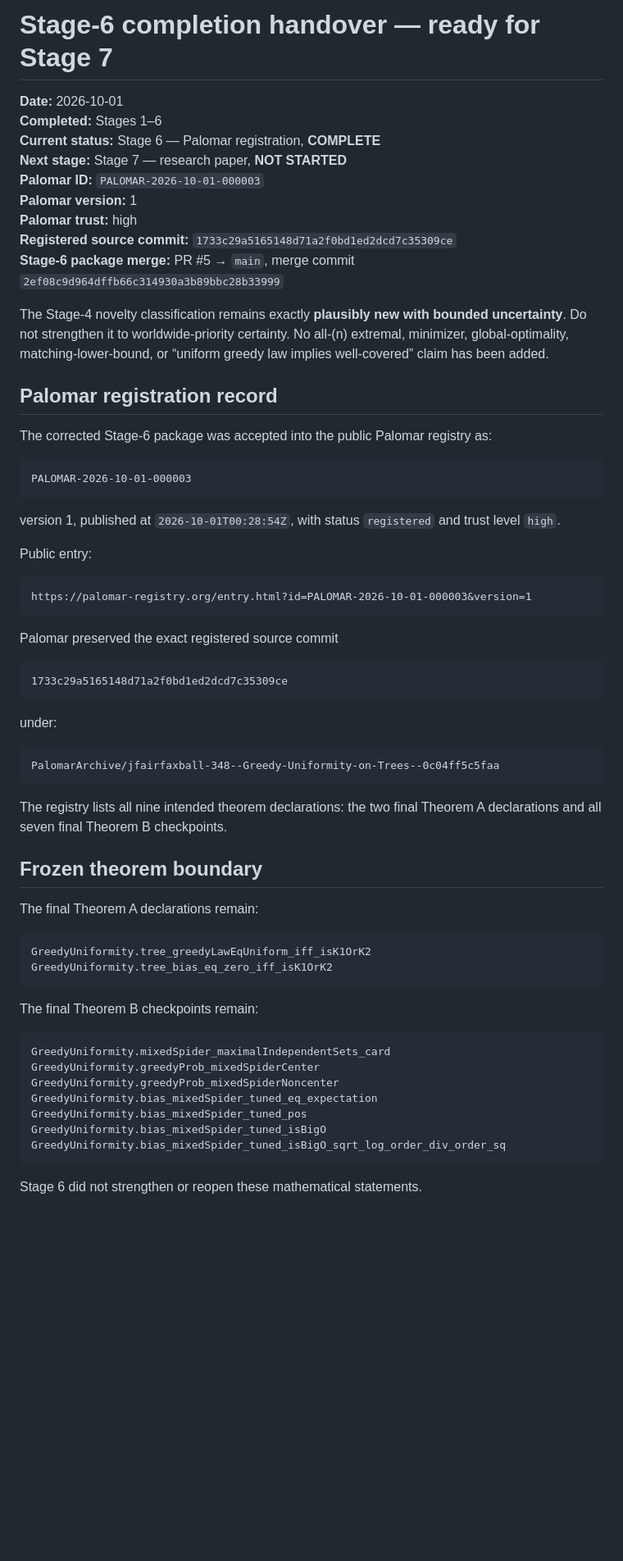
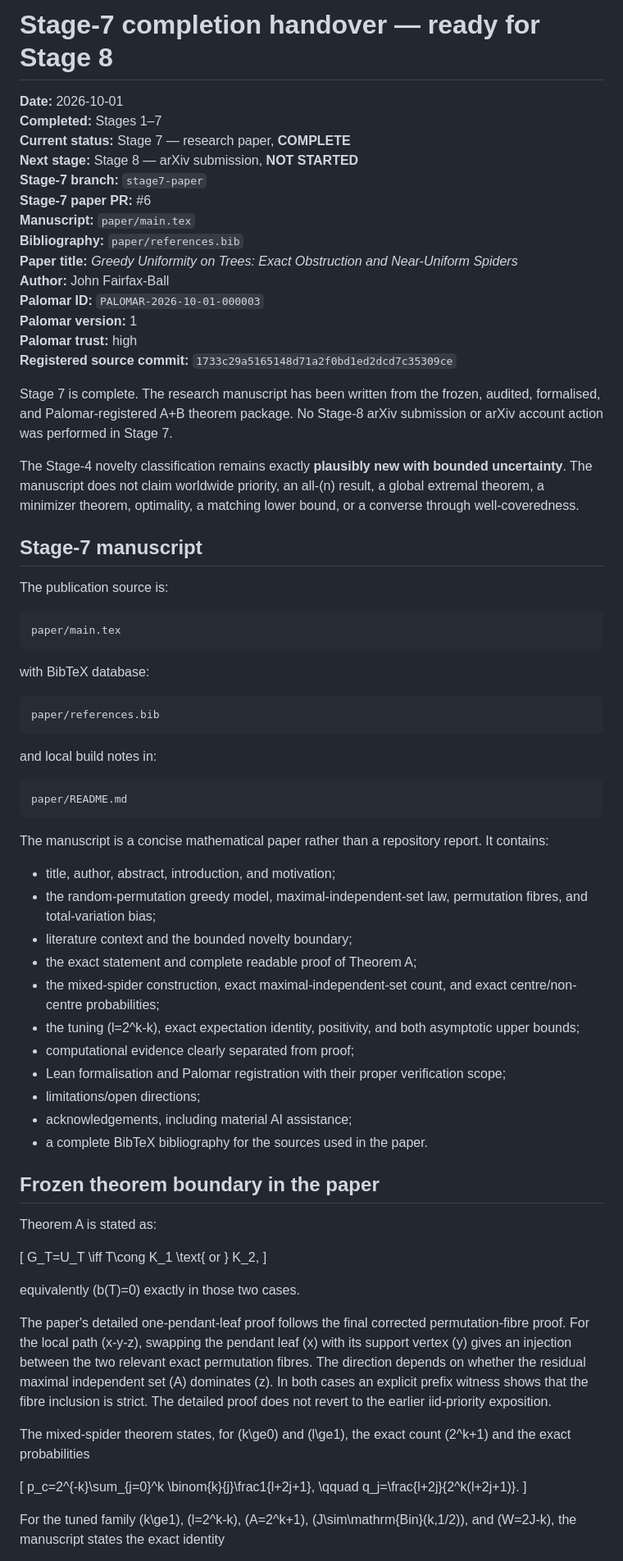
Before and after one commit to jfairfaxball-348/Greedy-Uniformity-on-Trees, a Markdown page: HANDOVER.md, the part around one of its changes. Shown at 82% size. GitHub-like rendering; blank space fills up the shorter version.

Commit message:
Stage 7: prepare arXiv handover

```diff
--- a/HANDOVER.md
+++ b/HANDOVER.md
@@ -1,60 +1,92 @@
-# Stage-6 completion handover — ready for Stage 7
+# Stage-7 completion handover — ready for Stage 8
 
 **Date:** 2026-10-01
-**Completed:** Stages 1–6
-**Current status:** Stage 6 — Palomar registration, **COMPLETE**
-**Next stage:** Stage 7 — research paper, **NOT STARTED**
+**Completed:** Stages 1–7
+**Current status:** Stage 7 — research paper, **COMPLETE**
+**Next stage:** Stage 8 — arXiv submission, **NOT STARTED**
+**Stage-7 branch:** `stage7-paper`
+**Stage-7 paper PR:** #6
+**Manuscript:** `paper/main.tex`
+**Bibliography:** `paper/references.bib`
+**Paper title:** *Greedy Uniformity on Trees: Exact Obstruction and Near-Uniform Spiders*
+**Author:** John Fairfax-Ball
 **Palomar ID:** `PALOMAR-2026-10-01-000003`
 **Palomar version:** 1
 **Palomar trust:** high
 **Registered source commit:** `1733c29a5165148d71a2f0bd1ed2dcd7c35309ce`
-**Stage-6 package merge:** PR #5 → `main`, merge commit `2ef08c9d964dffb66c314930a3b89bbc28b33999`
+
+Stage 7 is complete. The research manuscript has been written from the frozen,
+audited, formalised, and Palomar-registered A+B theorem package. No Stage-8
+arXiv submission or arXiv account action was performed in Stage 7.
 
 The Stage-4 novelty classification remains exactly **plausibly new with bounded
-uncertainty**. Do not strengthen it to worldwide-priority certainty. No all-(n)
-extremal, minimizer, global-optimality, matching-lower-bound, or
-“uniform greedy law implies well-covered” claim has been added.
+uncertainty**. The manuscript does not claim worldwide priority, an all-(n)
+result, a global extremal theorem, a minimizer theorem, optimality, a matching
+lower bound, or a converse through well-coveredness.
 
-## Palomar registration record
+## Stage-7 manuscript
 
-The corrected Stage-6 package was accepted into the public Palomar registry as:
+The publication source is:
 
-    PALOMAR-2026-10-01-000003
+    paper/main.tex
 
-version 1, published at `2026-10-01T00:28:54Z`, with status `registered` and
-trust level `high`.
+with BibTeX database:
 
-Public entry:
+    paper/references.bib
 
-    https://palomar-registry.org/entry.html?id=PALOMAR-2026-10-01-000003&version=1
+and local build notes in:
 
-Palomar preserved the exact registered source commit
+    paper/README.md
 
-    1733c29a5165148d71a2f0bd1ed2dcd7c35309ce
+The manuscript is a concise mathematical paper rather than a repository
+report. It contains:
 
-under:
+- title, author, abstract, introduction, and motivation;
+- the random-permutation greedy model, maximal-independent-set law, permutation
+  fibres, and total-variation bias;
+- literature context and the bounded novelty boundary;
+- the exact statement and complete readable proof of Theorem A;
+- the mixed-spider construction, exact maximal-independent-set count, and exact
+  centre/non-centre probabilities;
+- the tuning (l=2^k-k), exact expectation identity, positivity, and both
+  asymptotic upper bounds;
+- computational evidence clearly separated from proof;
+- Lean formalisation and Palomar registration with their proper verification
+  scope;
+- limitations/open directions;
+- acknowledgements, including material AI assistance;
+- a complete BibTeX bibliography for the sources used in the paper.
 
-    PalomarArchive/jfairfaxball-348--Greedy-Uniformity-on-Trees--0c04ff5c5faa
+## Frozen theorem boundary in the paper
 
-The registry lists all nine intended theorem declarations: the two final
-Theorem A declarations and all seven final Theorem B checkpoints.
+Theorem A is stated as:
 
-## Frozen theorem boundary
+[
+G_T=U_T
+\iff
+T\cong K_1 \text{ or } K_2,
+]
 
-The final Theorem A declarations remain:
+equivalently (b(T)=0) exactly in those two cases.
 
-    GreedyUniformity.tree_greedyLawEqUniform_iff_isK1OrK2
-    GreedyUniformity.tree_bias_eq_zero_iff_isK1OrK2
+The paper's detailed one-pendant-leaf proof follows the final corrected
+permutation-fibre proof. For the local path (x-y-z), swapping the pendant leaf
+(x) with its support vertex (y) gives an injection between the two relevant
+exact permutation fibres. The direction depends on whether the residual
+maximal independent set (A) dominates (z). In both cases an explicit prefix
+witness shows that the fibre inclusion is strict. The detailed proof does not
+revert to the earlier iid-priority exposition.
 
-The final Theorem B checkpoints remain:
+The mixed-spider theorem states, for (k\ge0) and (l\ge1), the exact count
+(2^k+1) and the exact probabilities
 
-    GreedyUniformity.mixedSpider_maximalIndependentSets_card
-    GreedyUniformity.greedyProb_mixedSpiderCenter
-    GreedyUniformity.greedyProb_mixedSpiderNoncenter
-    GreedyUniformity.bias_mixedSpider_tuned_eq_expectation
-    GreedyUniformity.bias_mixedSpider_tuned_pos
-    GreedyUniformity.bias_mixedSpider_tuned_isBigO
-    GreedyUniformity.bias_mixedSpider_tuned_isBigO_sqrt_log_order_div_order_sq
+[
+p_c=2^{-k}\sum_{j=0}^k \binom{k}{j}\frac1{l+2j+1},
+\qquad
+q_j=\frac{l+2j}{2^k(l+2j+1)}.
+]
 
-Stage 6 did not strengthen or reopen these mathematical statements.
+For the tuned family (k\ge1), (l=2^k-k), (A=2^k+1),
+(J\sim\mathrm{Bin}(k,1/2)), and (W=2J-k), the manuscript states the exact
+identity
 
```
Also changed, not shown: other parts of HANDOVER.md (+131 -37 lines).
